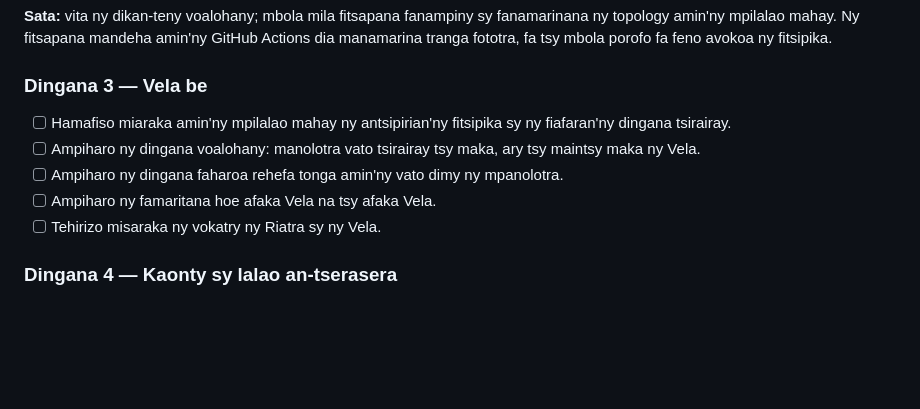
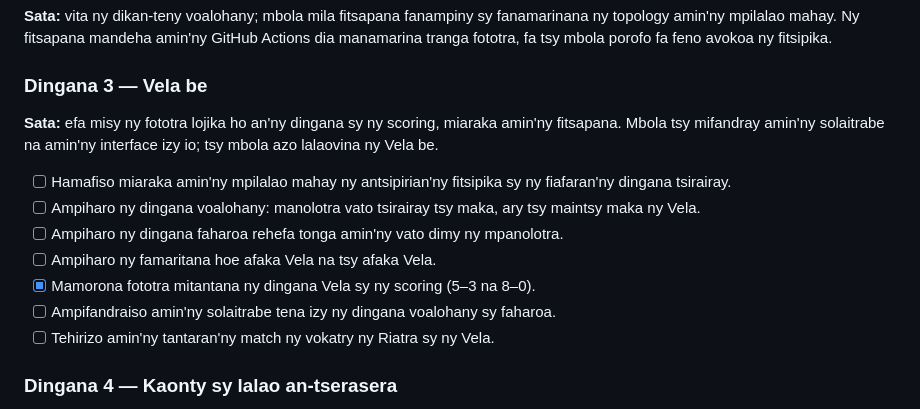
Before and after one commit to raismrakotoniaina-hash/fanorona-online, a Markdown page: docs/ROADMAP.md, the part around the change. Drawn GitHub-style; blank space fills up the shorter version.

Commit message:
Track Vela logic milestone and remaining integration

```diff
--- a/docs/ROADMAP.md
+++ b/docs/ROADMAP.md
@@ -24,11 +24,15 @@ Hanangana sehatra Fanorona malagasy natao ho an'ny finday, misy lalao marina, AI
 **Sata:** vita ny dikan-teny voalohany; mbola mila fitsapana fanampiny sy fanamarinana ny topology amin'ny mpilalao mahay. Ny fitsapana mandeha amin'ny GitHub Actions dia manamarina tranga fototra, fa tsy mbola porofo fa feno avokoa ny fitsipika.
 
 ### Dingana 3 — Vela be
+
+**Sata:** efa misy ny fototra lojika ho an'ny dingana sy ny scoring, miaraka amin'ny fitsapana. Mbola tsy mifandray amin'ny solaitrabe na amin'ny interface izy io; tsy mbola azo lalaovina ny Vela be.
 - [ ] Hamafiso miaraka amin'ny mpilalao mahay ny antsipirian'ny fitsipika sy ny fiafaran'ny dingana tsirairay.
 - [ ] Ampiharo ny dingana voalohany: manolotra vato tsirairay tsy maka, ary tsy maintsy maka ny Vela.
 - [ ] Ampiharo ny dingana faharoa rehefa tonga amin'ny vato dimy ny mpanolotra.
 - [ ] Ampiharo ny famaritana hoe afaka Vela na tsy afaka Vela.
-- [ ] Tehirizo misaraka ny vokatry ny Riatra sy ny Vela.
+- [x] Mamorona fototra mitantana ny dingana Vela sy ny scoring (5–3 na 8–0).
+- [ ] Ampifandraiso amin'ny solaitrabe tena izy ny dingana voalohany sy faharoa.
+- [ ] Tehirizo amin'ny tantaran'ny match ny vokatry ny Riatra sy ny Vela.
 
 ### Dingana 4 — Kaonty sy lalao an-tserasera
 - [ ] Safidio sy amboary ny backend (ohatra Supabase).
```
